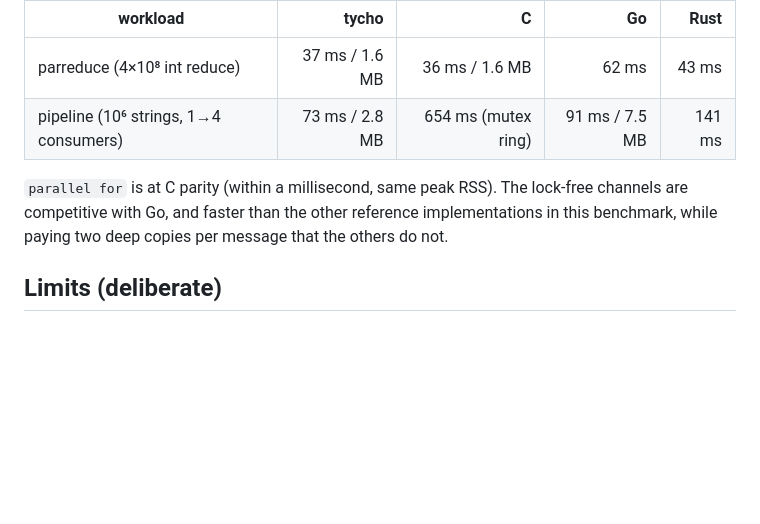
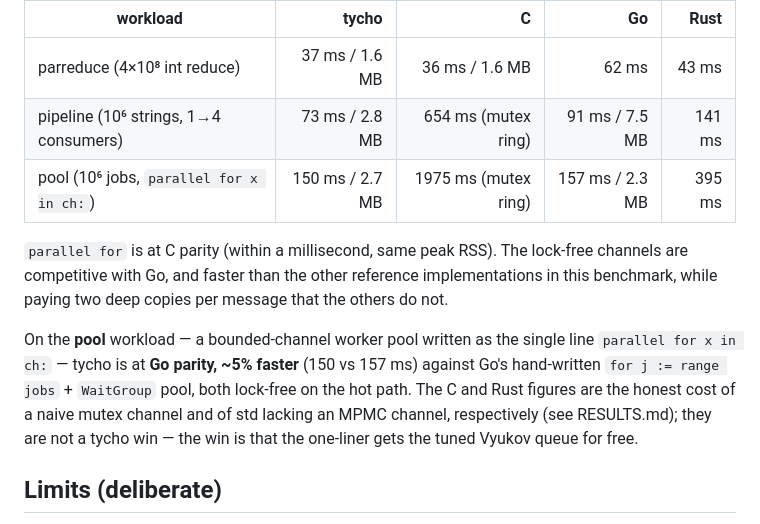
Before and after one commit to StefanVonRanda/tycho, a Markdown page: docs/concurrency.md, the part around the change. Rendered like a GitHub page; blank space fills up the shorter version.

Commit message:
docs(conc): cite the pool worker-pool benchmark (Go parity)
Add the `pool` row to the concurrency benchmark table and a paragraph: the
`parallel for x in ch:` worker pool is at Go parity (~5% faster, 150 vs 157 ms)
against Go's hand-written range-over-channel + WaitGroup pool, with the honest
framing that the C/Rust figures are naive-channel costs, not a tycho win.
Numbers from bench/conc/RESULTS.md (the pool workload added in 4495518).

```diff
--- a/docs/concurrency.md
+++ b/docs/concurrency.md
@@ -153,10 +153,19 @@ reading in [bench/conc/RESULTS.md](../bench/conc/RESULTS.md)):
 |---|---:|---:|---:|---:|
 | parreduce (4×10⁸ int reduce) | 37 ms / 1.6 MB | 36 ms / 1.6 MB | 62 ms | 43 ms |
 | pipeline (10⁶ strings, 1→4 consumers) | 73 ms / 2.8 MB | 654 ms (mutex ring) | 91 ms / 7.5 MB | 141 ms |
+| pool (10⁶ jobs, `parallel for x in ch:`) | 150 ms / 2.7 MB | 1975 ms (mutex ring) | 157 ms / 2.3 MB | 395 ms |
 
 `parallel for` is at C parity (within a millisecond, same peak RSS). The lock-free channels are competitive with
 Go, and faster than the other reference implementations in this benchmark, while paying two
 deep copies per message that the others do not.
+
+On the **pool** workload — a bounded-channel worker pool written as the single
+line `parallel for x in ch:` — tycho is at **Go parity, ~5% faster** (150 vs
+157 ms) against Go's hand-written `for j := range jobs` + `WaitGroup` pool, both
+lock-free on the hot path. The C and Rust figures are the honest cost of a naive
+mutex channel and of std lacking an MPMC channel, respectively (see RESULTS.md);
+they are not a tycho win — the win is that the one-liner gets the tuned Vyukov
+queue for free.
 
 ## Limits (deliberate)
 
```
